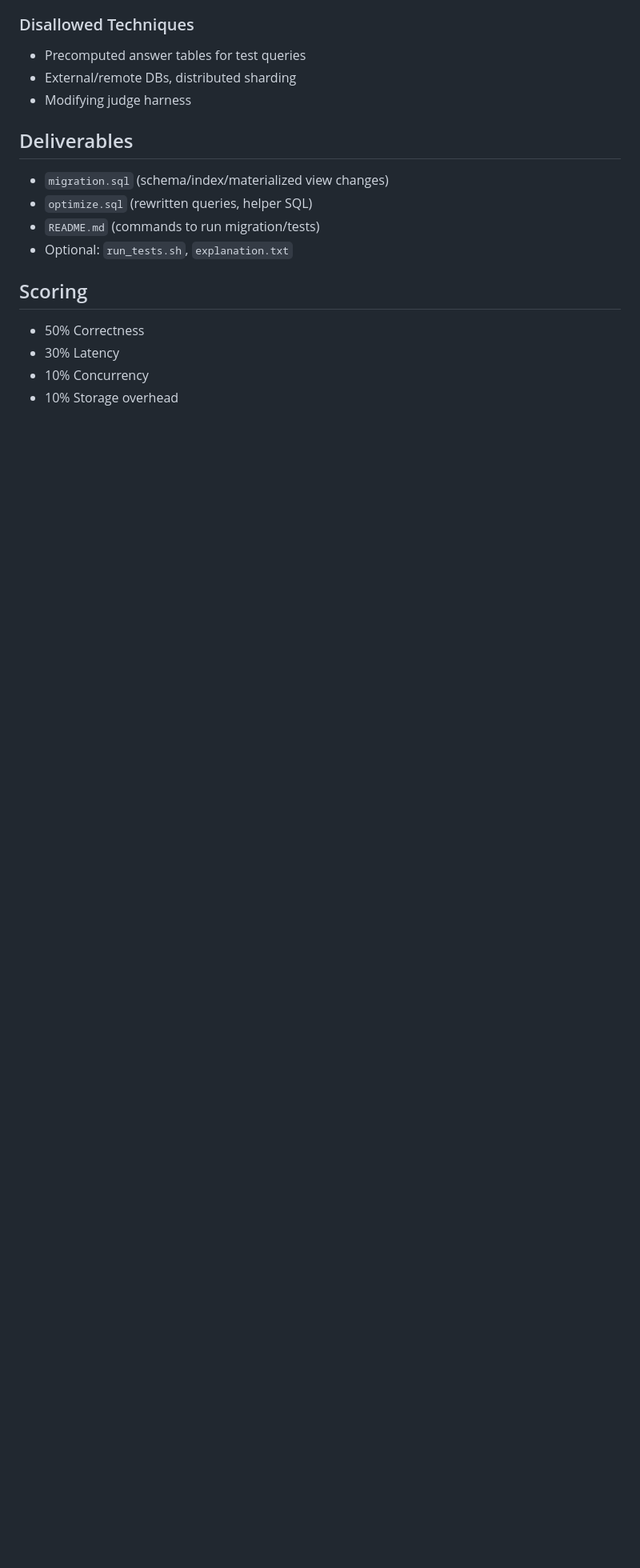
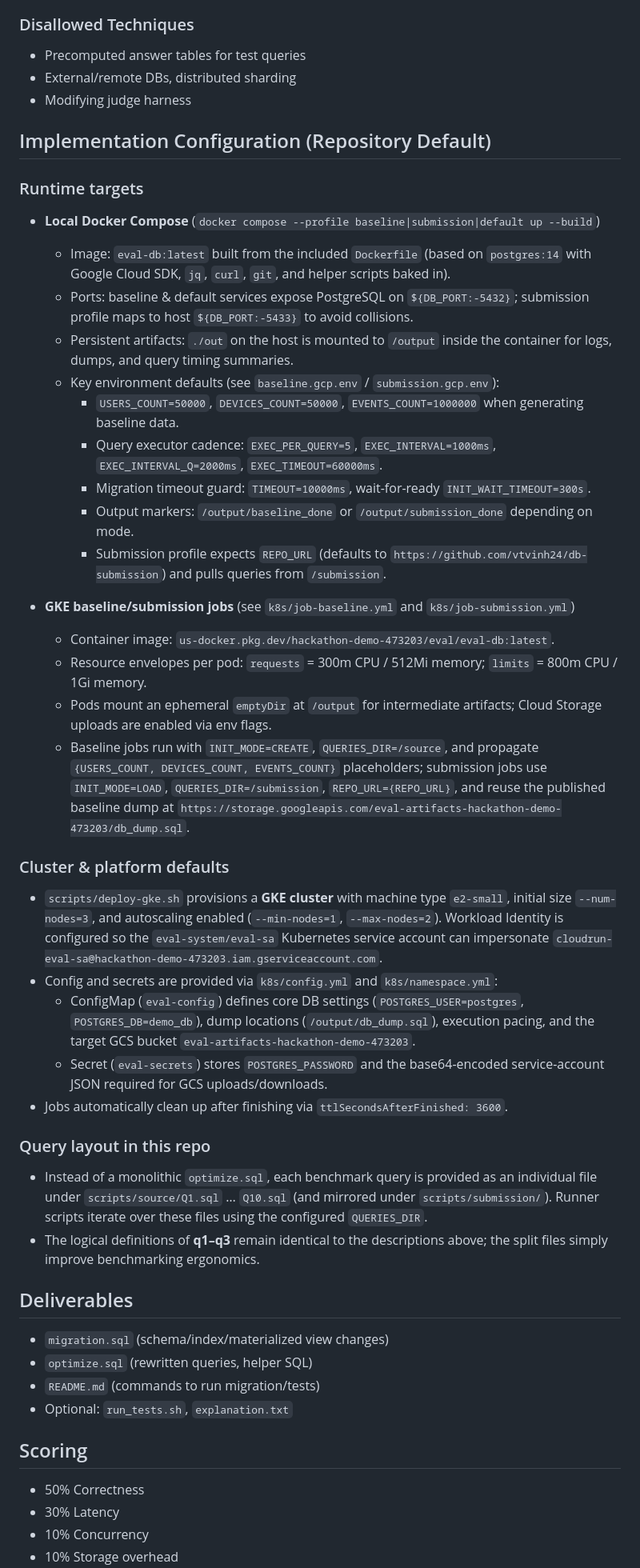
Before and after one commit to vtvinh24/eval-in-gke, a Markdown page: PROBLEM.md, the part around the change. Shown: that part at 80% size. Drawn GitHub-style; blank space fills up the shorter version.

```diff
--- a/PROBLEM.md
+++ b/PROBLEM.md
@@ -134,6 +134,41 @@ Disallowed: precomputing answer tables that directly correspond to the benchmark
 - External/remote DBs, distributed sharding
 - Modifying judge harness
 
+## Implementation Configuration (Repository Default)
+
+### Runtime targets
+
+- **Local Docker Compose** (`docker compose --profile baseline|submission|default up --build`)
+
+  - Image: `eval-db:latest` built from the included `Dockerfile` (based on `postgres:14` with Google Cloud SDK, `jq`, `curl`, `git`, and helper scripts baked in).
+  - Ports: baseline & default services expose PostgreSQL on `${DB_PORT:-5432}`; submission profile maps to host `${DB_PORT:-5433}` to avoid collisions.
+  - Persistent artifacts: `./out` on the host is mounted to `/output` inside the container for logs, dumps, and query timing summaries.
+  - Key environment defaults (see `baseline.gcp.env` / `submission.gcp.env`):
+    - `USERS_COUNT=50000`, `DEVICES_COUNT=50000`, `EVENTS_COUNT=1000000` when generating baseline data.
+    - Query executor cadence: `EXEC_PER_QUERY=5`, `EXEC_INTERVAL=1000ms`, `EXEC_INTERVAL_Q=2000ms`, `EXEC_TIMEOUT=60000ms`.
+    - Migration timeout guard: `TIMEOUT=10000ms`, wait-for-ready `INIT_WAIT_TIMEOUT=300s`.
+    - Output markers: `/output/baseline_done` or `/output/submission_done` depending on mode.
+    - Submission profile expects `REPO_URL` (defaults to `https://github.com/vtvinh24/db-submission`) and pulls queries from `/submission`.
+
+- **GKE baseline/submission jobs** (see `k8s/job-baseline.yml` and `k8s/job-submission.yml`)
+  - Container image: `us-docker.pkg.dev/hackathon-demo-473203/eval/eval-db:latest`.
+  - Resource envelopes per pod: `requests` = 300m CPU / 512Mi memory; `limits` = 800m CPU / 1Gi memory.
+  - Pods mount an ephemeral `emptyDir` at `/output` for intermediate artifacts; Cloud Storage uploads are enabled via env flags.
+  - Baseline jobs run with `INIT_MODE=CREATE`, `QUERIES_DIR=/source`, and propagate `{USERS_COUNT, DEVICES_COUNT, EVENTS_COUNT}` placeholders; submission jobs use `INIT_MODE=LOAD`, `QUERIES_DIR=/submission`, `REPO_URL={REPO_URL}`, and reuse the published baseline dump at `https://storage.googleapis.com/eval-artifacts-hackathon-demo-473203/db_dump.sql`.
+
+### Cluster & platform defaults
+
+- `scripts/deploy-gke.sh` provisions a **GKE cluster** with machine type `e2-small`, initial size `--num-nodes=3`, and autoscaling enabled (`--min-nodes=1`, `--max-nodes=2`). Workload Identity is configured so the `eval-system/eval-sa` Kubernetes service account can impersonate `cloudrun-eval-sa@hackathon-demo-473203.iam.gserviceaccount.com`.
+- Config and secrets are provided via `k8s/config.yml` and `k8s/namespace.yml`:
+  - ConfigMap (`eval-config`) defines core DB settings (`POSTGRES_USER=postgres`, `POSTGRES_DB=demo_db`), dump locations (`/output/db_dump.sql`), execution pacing, and the target GCS bucket `eval-artifacts-hackathon-demo-473203`.
+  - Secret (`eval-secrets`) stores `POSTGRES_PASSWORD` and the base64-encoded service-account JSON required for GCS uploads/downloads.
+- Jobs automatically clean up after finishing via `ttlSecondsAfterFinished: 3600`.
+
+### Query layout in this repo
+
+- Instead of a monolithic `optimize.sql`, each benchmark query is provided as an individual file under `scripts/source/Q1.sql` … `Q10.sql` (and mirrored under `scripts/submission/`). Runner scripts iterate over these files using the configured `QUERIES_DIR`.
+- The logical definitions of **q1–q3** remain identical to the descriptions above; the split files simply improve benchmarking ergonomics.
+
 ## Deliverables
 
 - `migration.sql` (schema/index/materialized view changes)
```
